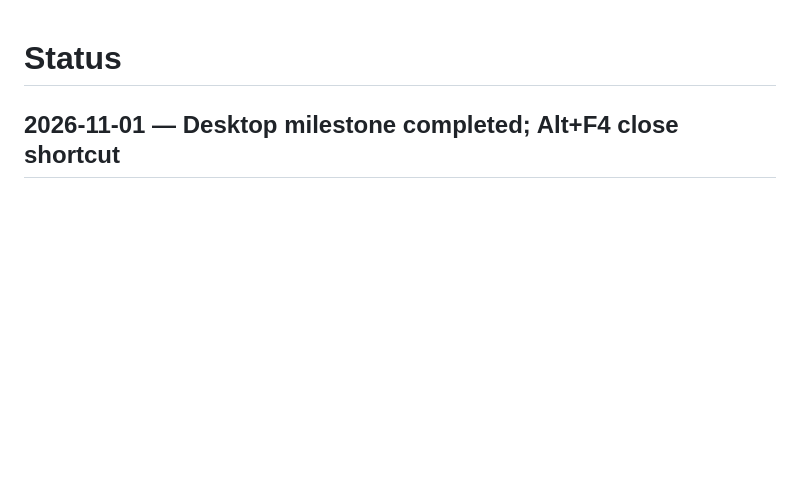
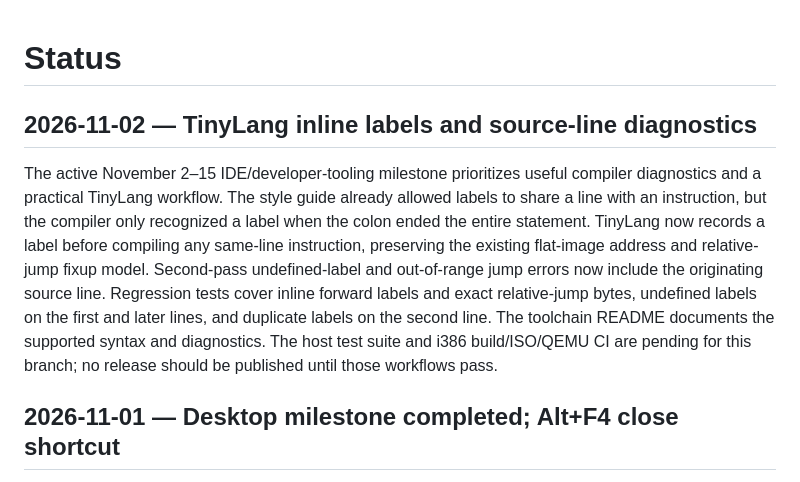
Before and after one commit to ThatOneMemeGuyFromYoutube/ai-os, a Markdown page: docs/status.md, the part around the change. Rendered like a GitHub page; blank space fills up the shorter version.

Commit message:
Record TinyLang tooling milestone progress

```diff
--- a/docs/status.md
+++ b/docs/status.md
@@ -1,4 +1,8 @@
 # Status
+
+## 2026-11-02 — TinyLang inline labels and source-line diagnostics
+
+The active November 2–15 IDE/developer-tooling milestone prioritizes useful compiler diagnostics and a practical TinyLang workflow. The style guide already allowed labels to share a line with an instruction, but the compiler only recognized a label when the colon ended the entire statement. TinyLang now records a label before compiling any same-line instruction, preserving the existing flat-image address and relative-jump fixup model. Second-pass undefined-label and out-of-range jump errors now include the originating source line. Regression tests cover inline forward labels and exact relative-jump bytes, undefined labels on the first and later lines, and duplicate labels on the second line. The toolchain README documents the supported syntax and diagnostics. The host test suite and i386 build/ISO/QEMU CI are pending for this branch; no release should be published until those workflows pass.
 
 ## 2026-11-01 — Desktop milestone completed; Alt+F4 close shortcut
 
```
